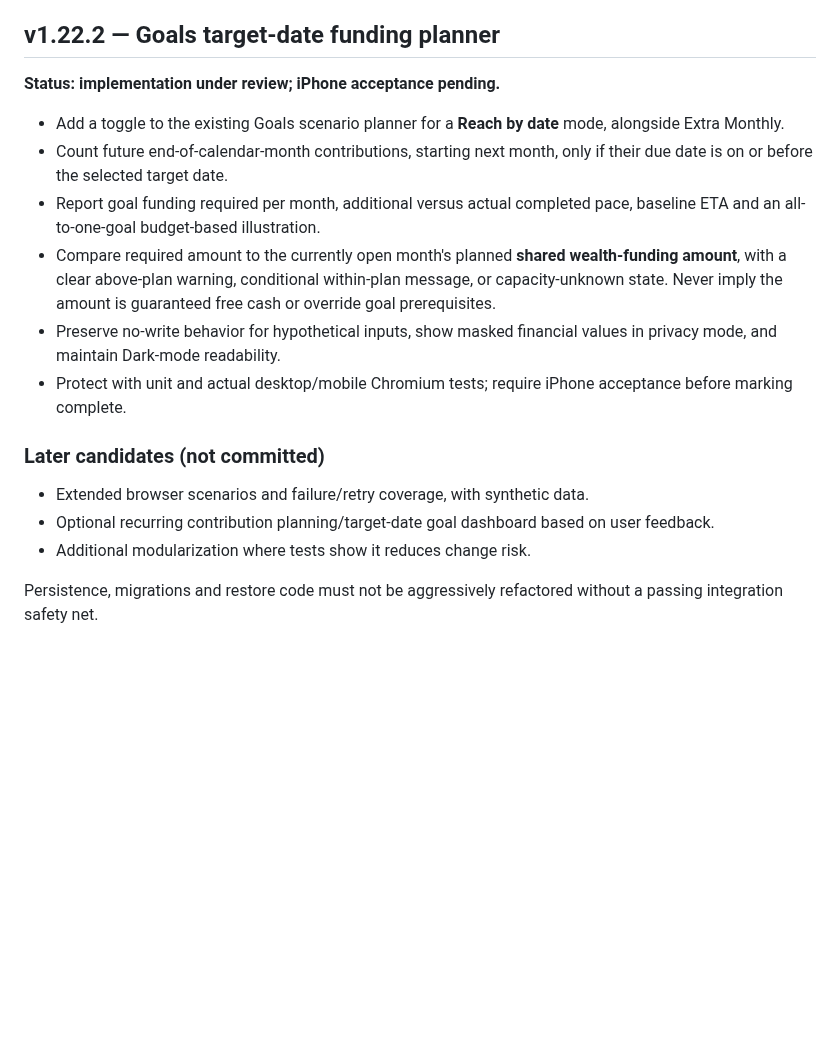
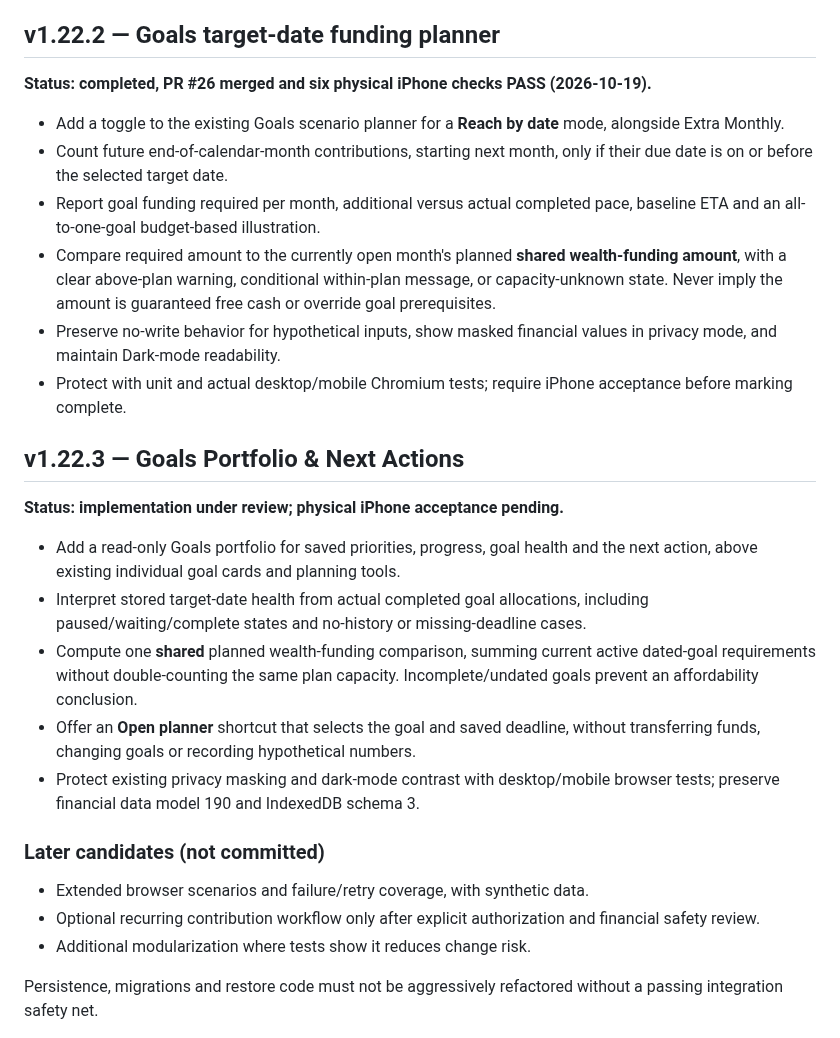
Before and after one commit to YabaCodes/wealth-os, a Markdown page: docs/ROADMAP.md, the part around the change. GitHub-like rendering; blank space fills up the shorter version.

Commit message:
v1.22.3: align docs/ROADMAP.md for Goals portfolio release

```diff
--- a/docs/ROADMAP.md
+++ b/docs/ROADMAP.md
@@ -132,7 +132,7 @@ For v1.20.3, checks covered version/data model, Wealth balances/reconciliation,
 
 ## v1.22.2 — Goals target-date funding planner
 
-**Status: implementation under review; iPhone acceptance pending.**
+**Status: completed, PR #26 merged and six physical iPhone checks PASS (2026-10-19).**
 
 - Add a toggle to the existing Goals scenario planner for a **Reach by date** mode, alongside Extra Monthly.
 - Count future end-of-calendar-month contributions, starting next month, only if their due date is on or before the selected target date.
@@ -141,10 +141,20 @@ For v1.20.3, checks covered version/data model, Wealth balances/reconciliation,
 - Preserve no-write behavior for hypothetical inputs, show masked financial values in privacy mode, and maintain Dark-mode readability.
 - Protect with unit and actual desktop/mobile Chromium tests; require iPhone acceptance before marking complete.
 
+## v1.22.3 — Goals Portfolio & Next Actions
+
+**Status: implementation under review; physical iPhone acceptance pending.**
+
+- Add a read-only Goals portfolio for saved priorities, progress, goal health and the next action, above existing individual goal cards and planning tools.
+- Interpret stored target-date health from actual completed goal allocations, including paused/waiting/complete states and no-history or missing-deadline cases.
+- Compute one **shared** planned wealth-funding comparison, summing current active dated-goal requirements without double-counting the same plan capacity. Incomplete/undated goals prevent an affordability conclusion.
+- Offer an **Open planner** shortcut that selects the goal and saved deadline, without transferring funds, changing goals or recording hypothetical numbers.
+- Protect existing privacy masking and dark-mode contrast with desktop/mobile browser tests; preserve financial data model 190 and IndexedDB schema 3.
+
 ### Later candidates (not committed)
 
 - Extended browser scenarios and failure/retry coverage, with synthetic data.
-- Optional recurring contribution planning/target-date goal dashboard based on user feedback.
+- Optional recurring contribution workflow only after explicit authorization and financial safety review.
 - Additional modularization where tests show it reduces change risk.
 
 Persistence, migrations and restore code must not be aggressively refactored without a passing integration safety net.
```
